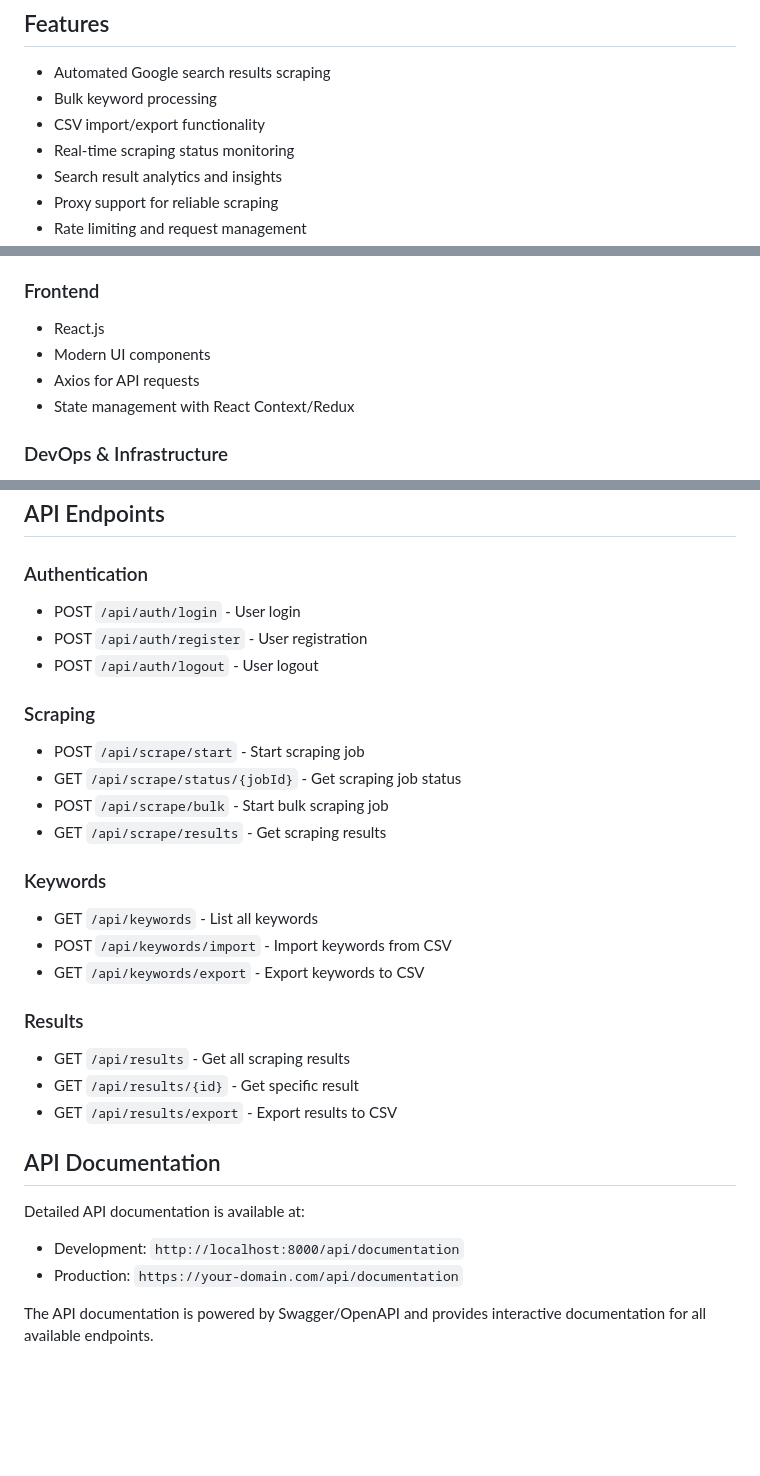
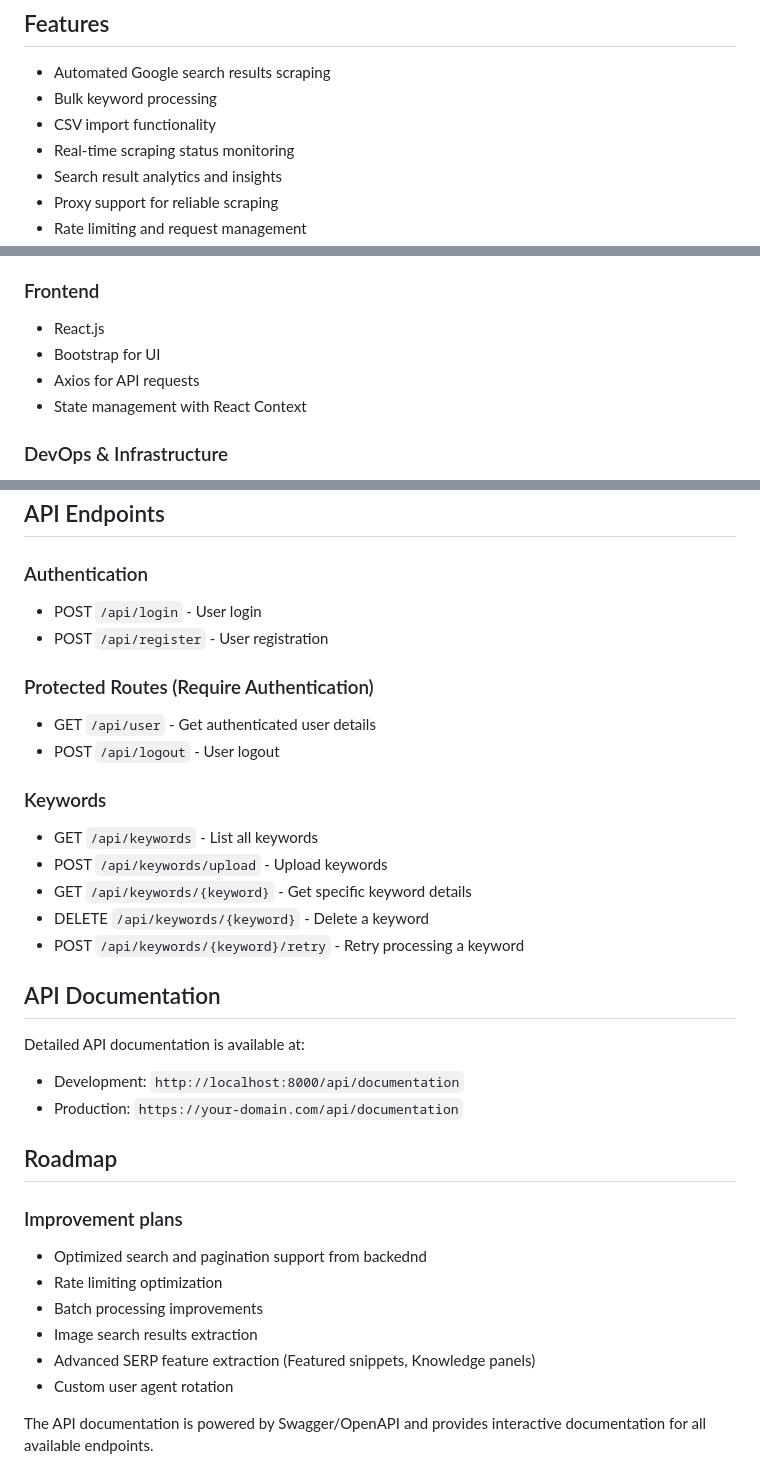
Before and after one commit to rdhawladar/google-scraper, a Markdown page: README.md, 3 parts joined by grey strips. Drawn GitHub-style; blank space fills up the shorter version.

Commit message:
Added future plan and updated api endpoints

```diff
--- a/README.md
+++ b/README.md
@@ -6,7 +6,7 @@ A powerful web application for scraping and analyzing Google search results with
 
 - Automated Google search results scraping
 - Bulk keyword processing
-- CSV import/export functionality
+- CSV import functionality
 - Real-time scraping status monitoring
 - Search result analytics and insights
 - Proxy support for reliable scraping
@@ -23,9 +23,9 @@ A powerful web application for scraping and analyzing Google search results with
 
 ### Frontend
 - React.js
-- Modern UI components
+- Bootstrap for UI
 - Axios for API requests
-- State management with React Context/Redux
+- State management with React Context
 
 ### DevOps & Infrastructure
 - Docker & Docker Compose
@@ -123,31 +123,37 @@ docker-compose exec backend php artisan migrate
 ## API Endpoints
 
 ### Authentication
-- POST `/api/auth/login` - User login
-- POST `/api/auth/register` - User registration
-- POST `/api/auth/logout` - User logout
+- POST `/api/login` - User login
+- POST `/api/register` - User registration
 
-### Scraping
-- POST `/api/scrape/start` - Start scraping job
-- GET `/api/scrape/status/{jobId}` - Get scraping job status
-- POST `/api/scrape/bulk` - Start bulk scraping job
-- GET `/api/scrape/results` - Get scraping results
+### Protected Routes (Require Authentication)
+- GET `/api/user` - Get authenticated user details
+- POST `/api/logout` - User logout
 
 ### Keywords
 - GET `/api/keywords` - List all keywords
-- POST `/api/keywords/import` - Import keywords from CSV
-- GET `/api/keywords/export` - Export keywords to CSV
-
-### Results
-- GET `/api/results` - Get all scraping results
-- GET `/api/results/{id}` - Get specific result
-- GET `/api/results/export` - Export results to CSV
+- POST `/api/keywords/upload` - Upload keywords
+- GET `/api/keywords/{keyword}` - Get specific keyword details
+- DELETE `/api/keywords/{keyword}` - Delete a keyword
+- POST `/api/keywords/{keyword}/retry` - Retry processing a keyword
 
 ## API Documentation
 
 Detailed API documentation is available at:
 - Development: `http://localhost:8000/api/documentation`
 - Production: `https://your-domain.com/api/documentation`
+
+## Roadmap
+
+### Improvement plans
+
+- Optimized search and pagination support from backednd
+- Rate limiting optimization
+- Batch processing improvements
+- Image search results extraction
+- Advanced SERP feature extraction (Featured snippets, Knowledge panels)
+- Custom user agent rotation
+
 
 The API documentation is powered by Swagger/OpenAPI and provides interactive documentation for all available endpoints.
 
```
